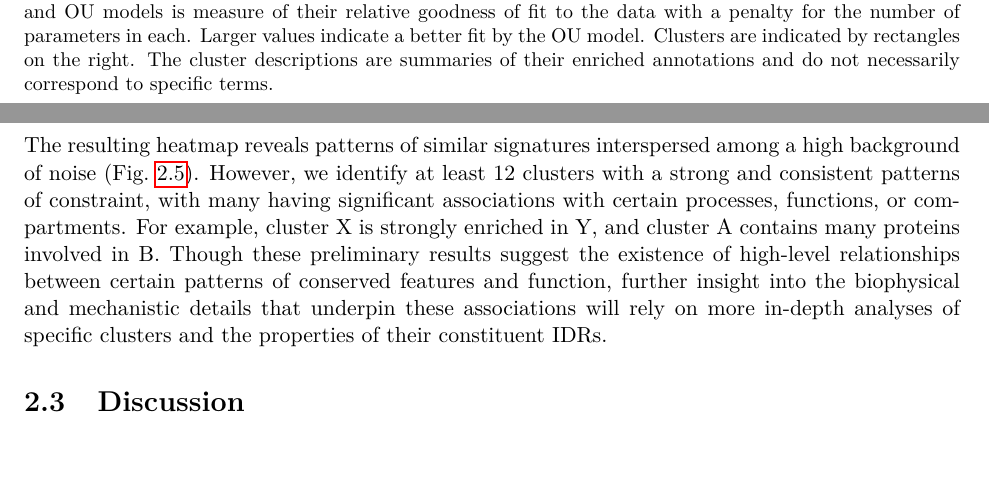
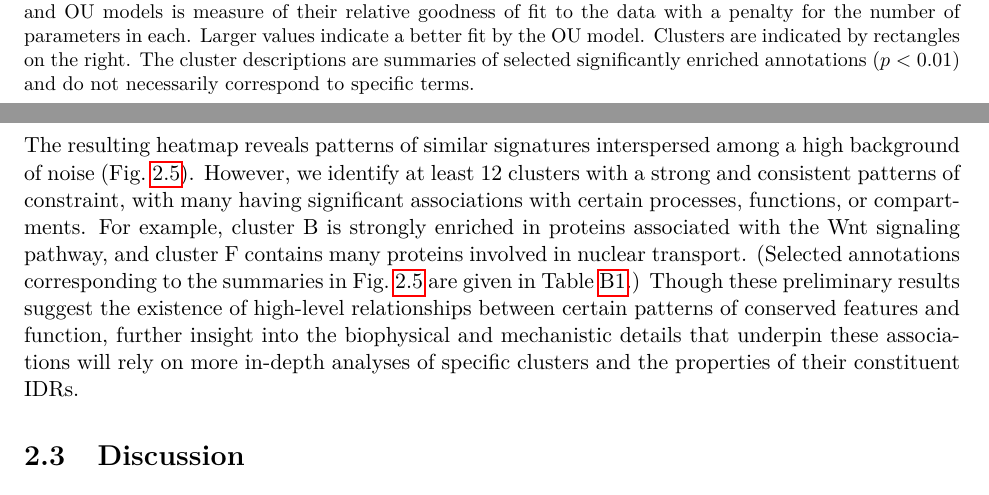
Before and after one commit to marcsingleton/orthology_inference2023_manuscript, a LaTeX thesis (main.tex, which reads chapter2/chapter2.tex): two parts of pages 48 and 49 of 142, joined at a grey line, cut so that both start at the same text. Compiled offline with pdfLaTeX.

Commit message:
Updated text with examples of clusters

```diff
--- a/chapter2/chapter2.tex
+++ b/chapter2/chapter2.tex
@@ -78,11 +78,11 @@ We therefore fit OU models to the features calculated from the segments in each
 \includegraphics[width=\textwidth]{hierarchy/out/hierarchy.png}
 \centering
 \caption{\textbf{Hierarchical clustering of evolutionary signatures.}
-The AIC difference between the BM and OU models is measure of their relative goodness of fit to the data with a penalty for the number of parameters in each. Larger values indicate a better fit by the OU model. Clusters are indicated by rectangles on the right. The cluster descriptions are summaries of their enriched annotations and do not necessarily correspond to specific terms.}
+The AIC difference between the BM and OU models is measure of their relative goodness of fit to the data with a penalty for the number of parameters in each. Larger values indicate a better fit by the OU model. Clusters are indicated by rectangles on the right. The cluster descriptions are summaries of selected significantly enriched annotations ($p < 0.01$) and do not necessarily correspond to specific terms.}
 \label{fig:hierarchy}
 \end{figure}
 
-The resulting heatmap reveals patterns of similar signatures interspersed among a high background of noise (Fig.~\ref{fig:hierarchy}). However, we identify at least 12 clusters with a strong and consistent patterns of constraint, with many having significant associations with certain processes, functions, or compartments. For example, cluster X is strongly enriched in Y, and cluster A contains many proteins involved in B. Though these preliminary results suggest the existence of high-level relationships between certain patterns of conserved features and function, further insight into the biophysical and mechanistic details that underpin these associations will rely on more in-depth analyses of specific clusters and the properties of their constituent IDRs.
+The resulting heatmap reveals patterns of similar signatures interspersed among a high background of noise (Fig.~\ref{fig:hierarchy}). However, we identify at least 12 clusters with a strong and consistent patterns of constraint, with many having significant associations with certain processes, functions, or compartments. For example, cluster B is strongly enriched in proteins associated with the Wnt signaling pathway, and cluster F contains many proteins involved in nuclear transport. (Selected annotations corresponding to the summaries in Fig.~\ref{fig:hierarchy} are given in Table~\ref{stable:annotations}.)  Though these preliminary results suggest the existence of high-level relationships between certain patterns of conserved features and function, further insight into the biophysical and mechanistic details that underpin these associations will rely on more in-depth analyses of specific clusters and the properties of their constituent IDRs.
 
 % CONCLUSION
 % I. Summary of results
```
Also changed, not shown: chapter2/chapter2.tex (2 more changed lines).
